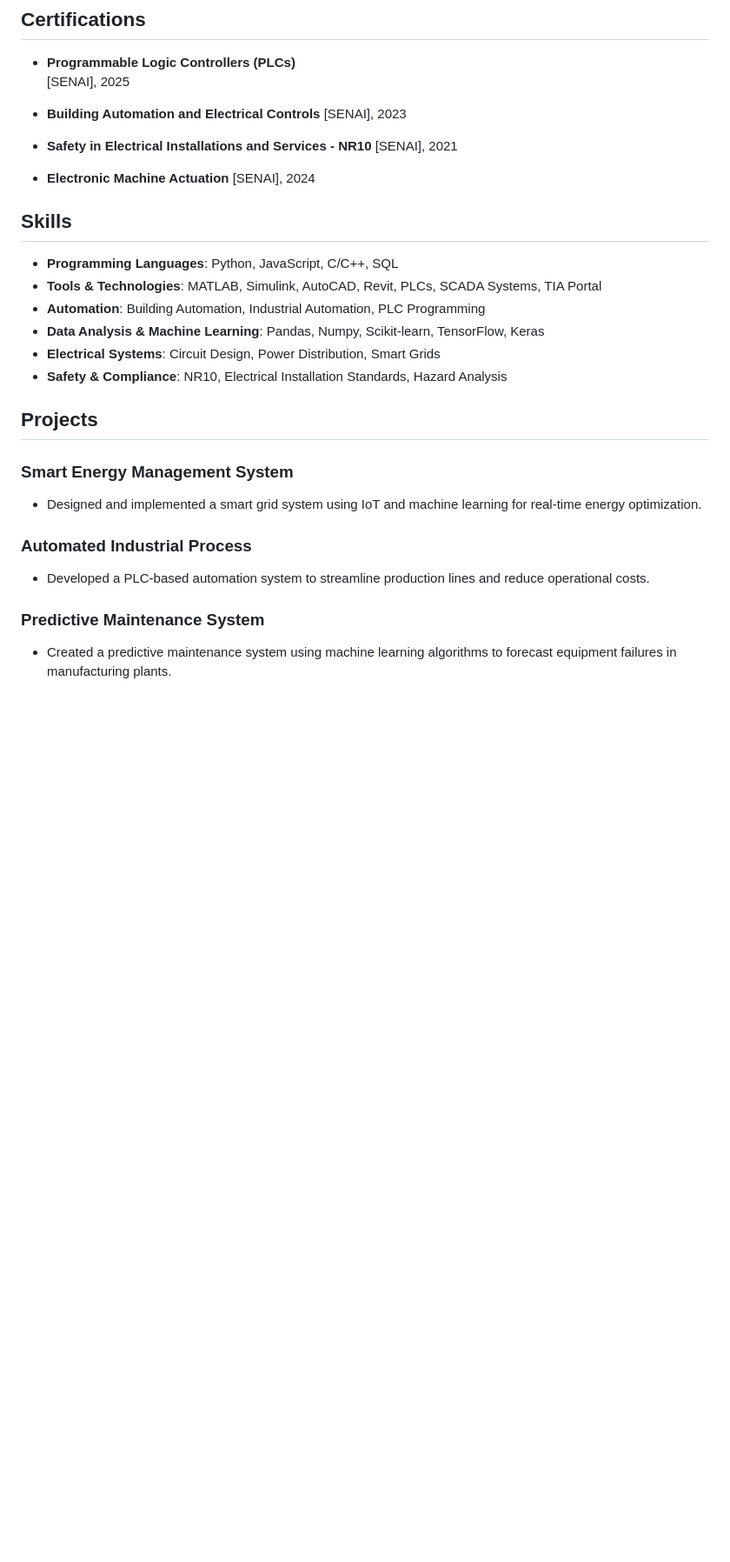
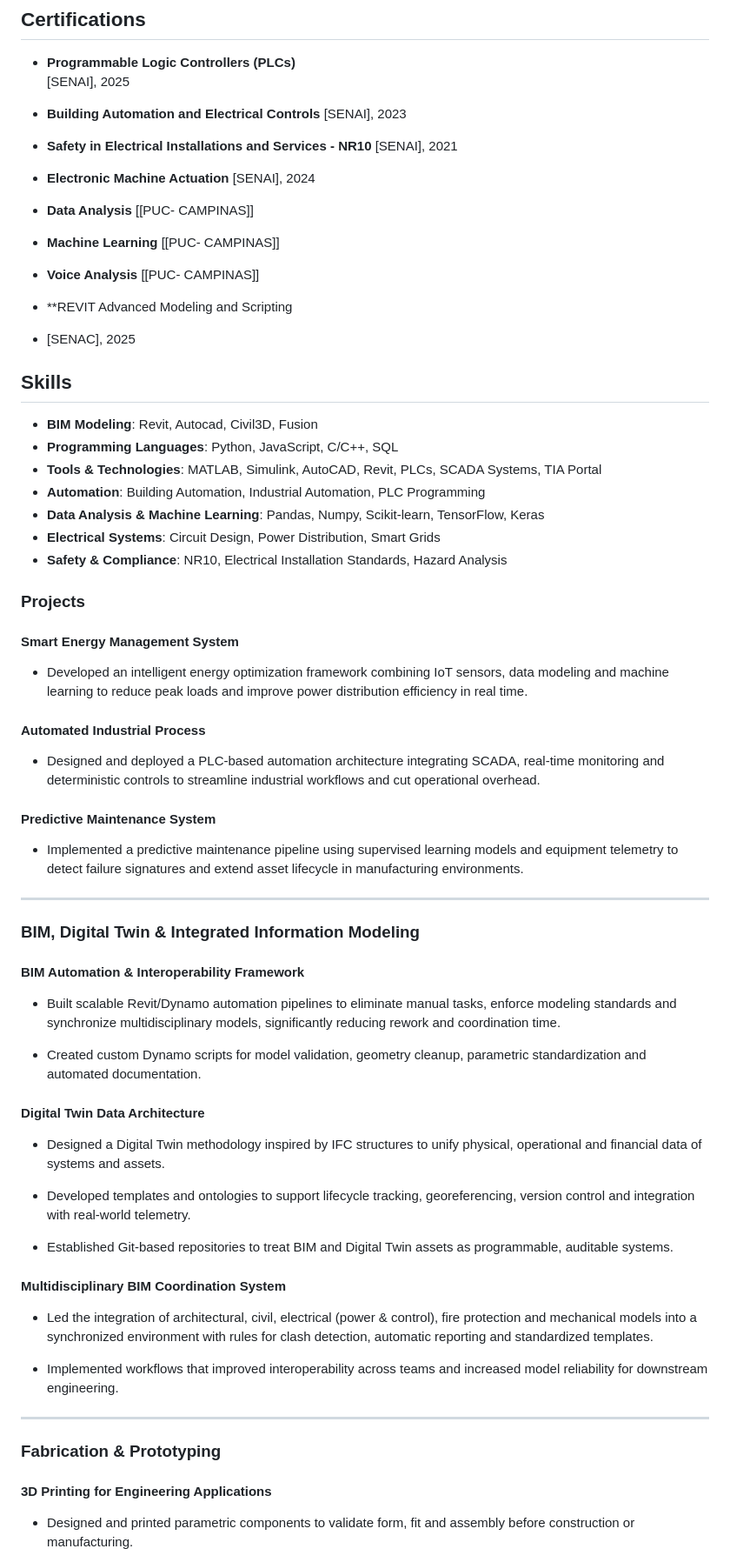
Before and after one commit to CarlosDutra740/Portfolio-Carlos-Dutra, a Markdown page: README.md, the part around the change printed below. Shown: that part at 87% size. GitHub-like rendering; blank space fills up the shorter version.

Commit message:
Update README with new projects and skills
Added new projects and skills sections to the README, detailing various machine learning, automation, and BIM-related projects.

```diff
--- a/README.md
+++ b/README.md
@@ -46,7 +46,21 @@ Electrical Engineer with a strong background in automation, control systems, and
 - **Electronic Machine Actuation**
   [SENAI], 2024
 
+- **Data Analysis**
+ [[PUC- CAMPINAS]]
+
+- **Machine Learning**
+ [[PUC- CAMPINAS]]
+
+- **Voice Analysis**
+ [[PUC- CAMPINAS]]
+
+- **REVIT Advanced Modeling and Scripting
+-   [SENAC], 2025
+
+
 ## Skills
+- **BIM Modeling**: Revit, Autocad, Civil3D, Fusion
 - **Programming Languages**: Python, JavaScript, C/C++, SQL
 - **Tools & Technologies**: MATLAB, Simulink, AutoCAD, Revit, PLCs, SCADA Systems, TIA Portal
 - **Automation**: Building Automation, Industrial Automation, PLC Programming
@@ -55,14 +69,55 @@ Electrical Engineer with a strong background in automation, control systems, and
 - **Safety & Compliance**: NR10, Electrical Installation Standards, Hazard Analysis
 
 
-## Projects
+### **Projects**
 
-### Smart Energy Management System
-- Designed and implemented a smart grid system using IoT and machine learning for real-time energy optimization.
+#### **Smart Energy Management System**
 
-### Automated Industrial Process
-- Developed a PLC-based automation system to streamline production lines and reduce operational costs.
+- Developed an intelligent energy optimization framework combining IoT sensors, data modeling and machine learning to reduce peak loads and improve power distribution efficiency in real time.
 
-### Predictive Maintenance System
-- Created a predictive maintenance system using machine learning algorithms to forecast equipment failures in manufacturing plants.
 
+#### **Automated Industrial Process**
+
+- Designed and deployed a PLC-based automation architecture integrating SCADA, real-time monitoring and deterministic controls to streamline industrial workflows and cut operational overhead.
+
+
+#### **Predictive Maintenance System**
+
+- Implemented a predictive maintenance pipeline using supervised learning models and equipment telemetry to detect failure signatures and extend asset lifecycle in manufacturing environments.
+
+
+---
+
+### **BIM, Digital Twin & Integrated Information Modeling**
+
+#### **BIM Automation & Interoperability Framework**
+
+- Built scalable Revit/Dynamo automation pipelines to eliminate manual tasks, enforce modeling standards and synchronize multidisciplinary models, significantly reducing rework and coordination time.
+
+- Created custom Dynamo scripts for model validation, geometry cleanup, parametric standardization and automated documentation.
+
+
+#### **Digital Twin Data Architecture**
+
+- Designed a Digital Twin methodology inspired by IFC structures to unify physical, operational and financial data of systems and assets.
+
+- Developed templates and ontologies to support lifecycle tracking, georeferencing, version control and integration with real-world telemetry.
+
+- Established Git-based repositories to treat BIM and Digital Twin assets as programmable, auditable systems.
+
+
+#### **Multidisciplinary BIM Coordination System**
+
+- Led the integration of architectural, civil, electrical (power & control), fire protection and mechanical models into a synchronized environment with rules for clash detection, automatic reporting and standardized templates.
+
+- Implemented workflows that improved interoperability across teams and increased model reliability for downstream engineering.
+
+
+---
+
+### **Fabrication & Prototyping**
+
+#### **3D Printing for Engineering Applications**
+
+- Designed and printed parametric components to validate form, fit and assembly before construction or manufacturing.
+
```
Also changed, not shown: other parts of README.md (+8 -0 lines).
